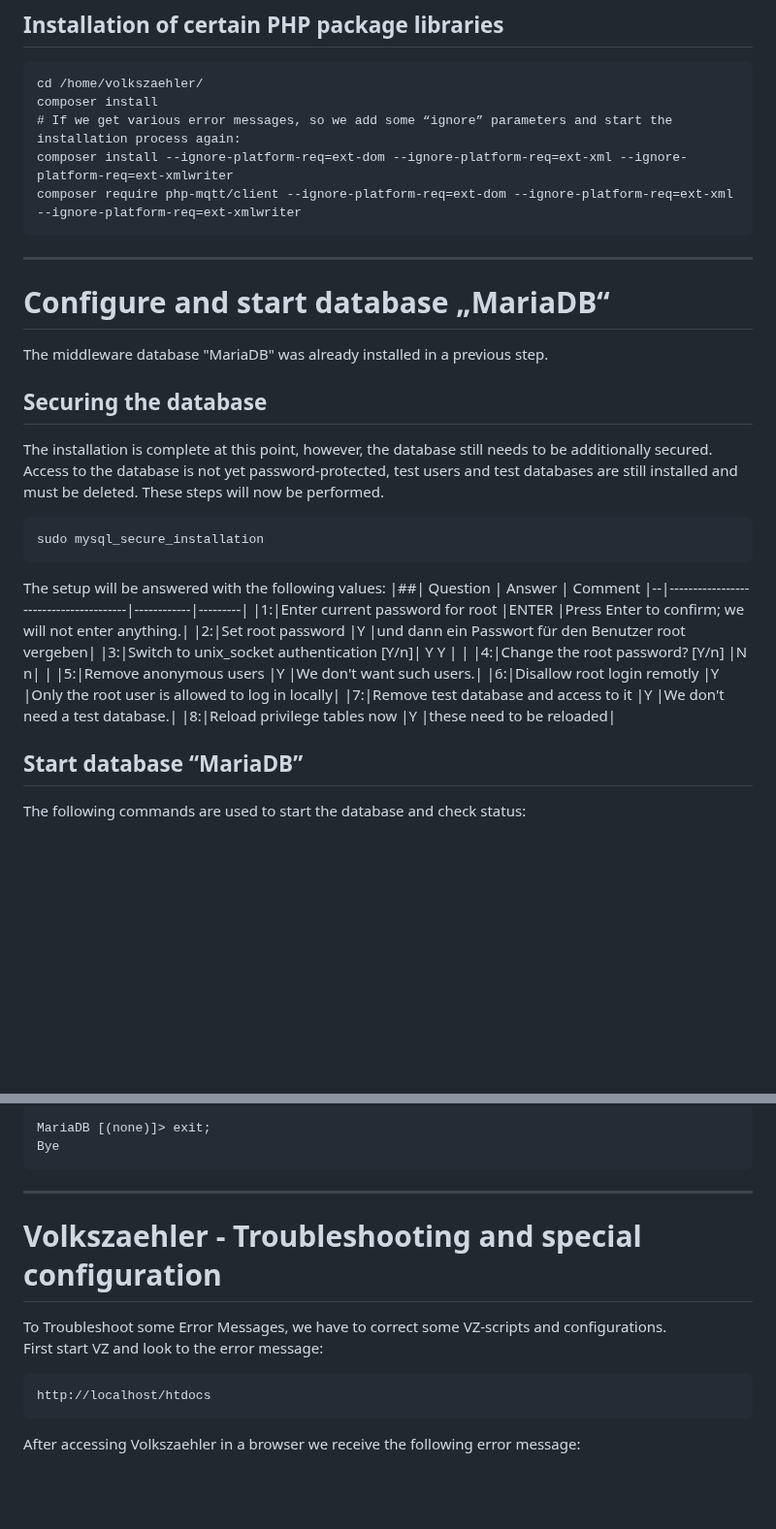
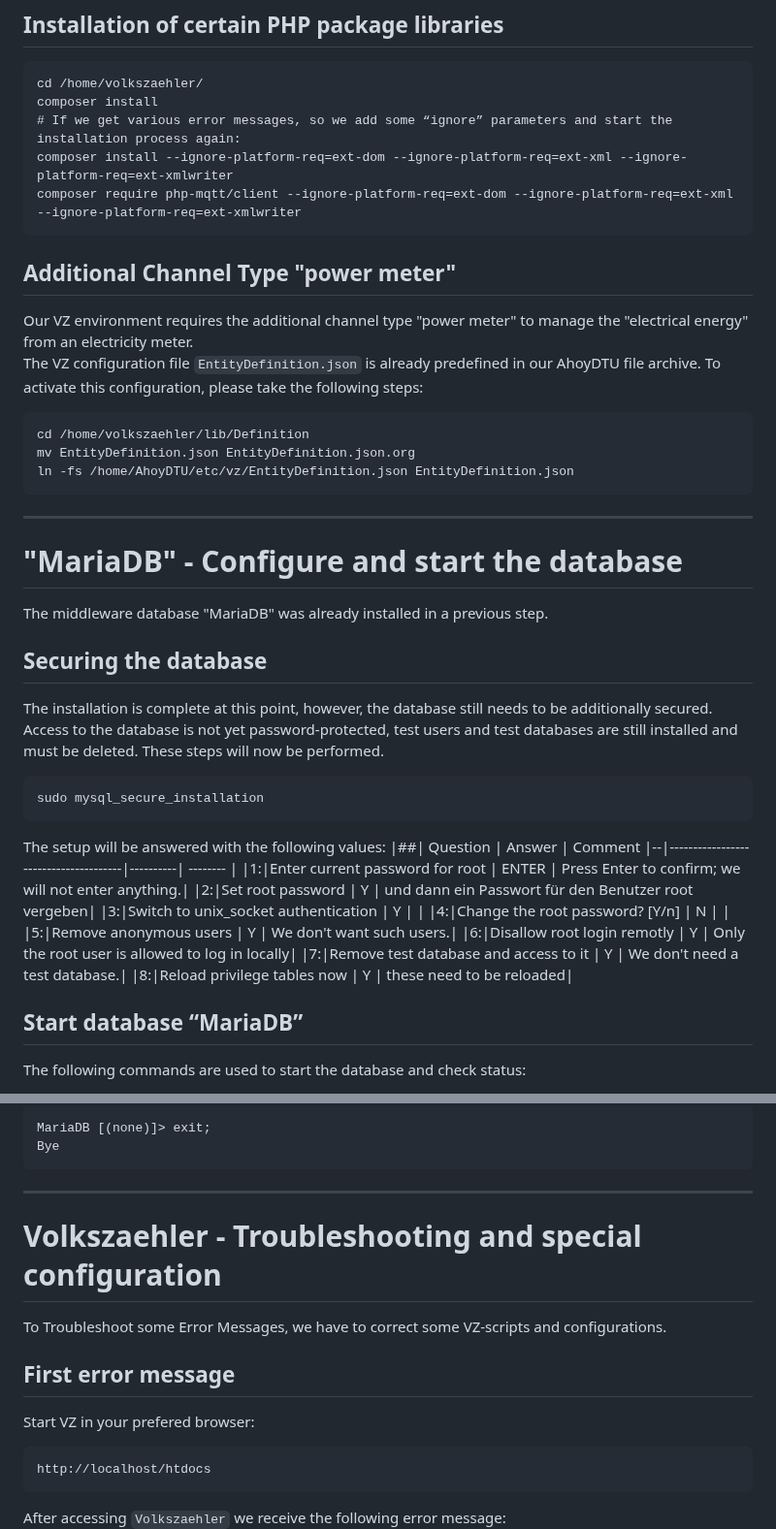
Before and after one commit to PaeserBastelstube/AhoyDTU4RPi, a Markdown page: doc/Installation_Instruction_Volkszaehler.md, 2 parts joined by grey strips. Shown at 97% size. Rendered like a GitHub page; blank space fills up the shorter version.

````diff
--- a/doc/Installation_Instruction_Volkszaehler.md
+++ b/doc/Installation_Instruction_Volkszaehler.md
@@ -39,8 +43,18 @@ composer install
 composer install --ignore-platform-req=ext-dom --ignore-platform-req=ext-xml --ignore-platform-req=ext-xmlwriter
 composer require php-mqtt/client --ignore-platform-req=ext-dom --ignore-platform-req=ext-xml --ignore-platform-req=ext-xmlwriter
 ```
+## Additional Channel Type "power meter"
+Our VZ environment requires the additional channel type "power meter" to manage the "electrical energy" from an electricity meter.
+The VZ configuration file `EntityDefinition.json` is already predefined in our AhoyDTU file archive.
+To activate this configuration, please take the following steps:
+```code
+cd /home/volkszaehler/lib/Definition
+mv EntityDefinition.json EntityDefinition.json.org
+ln -fs /home/AhoyDTU/etc/vz/EntityDefinition.json EntityDefinition.json
+```
+
 ---
-#	Configure and start database „MariaDB“
+# "MariaDB" - Configure and start the database
 The middleware database "MariaDB" was already installed in a previous step.
 
 ## Securing the database
@@ -51,16 +65,16 @@ These steps will now be performed.
 sudo mysql_secure_installation
 ```
 The setup will be answered with the following values:
-|##| Question                              | Answer     | Comment
-|--|---------------------------------------|------------|---------|
-|1:|Enter current password for root        |ENTER       |Press Enter to confirm; we will not enter anything.|
-|2:|Set root password	                   |Y           |und dann ein Passwort für den Benutzer root vergeben|
-|3:|Switch to unix_socket authentication [Y/n]|	Y	Y   | |
-|4:|Change the root password? [Y/n]        |N	n| |
-|5:|Remove anonymous users                 |Y           |We don't want such users.|
-|6:|Disallow root login remotly            |Y           |Only the root user is allowed to log in locally|
-|7:|Remove test database and access to it  |Y           |We don't need a test database.|
-|8:|Reload privilege tables now            |Y           |these need to be reloaded|
+|##| Question                             | Answer   | Comment
+|--|--------------------------------------|----------| -------- |
+|1:|Enter current password for root       | ENTER    | Press Enter to confirm; we will not enter anything.|
+|2:|Set root password	                    | Y        | und dann ein Passwort für den Benutzer root vergeben|
+|3:|Switch to unix_socket authentication  |	Y	       | |
+|4:|Change the root password? [Y/n]       | N        | |
+|5:|Remove anonymous users                | Y        | We don't want such users.|
+|6:|Disallow root login remotly           | Y        | Only the root user is allowed to log in locally|
+|7:|Remove test database and access to it | Y        | We don't need a test database.|
+|8:|Reload privilege tables now           | Y        | these need to be reloaded|
 
 ## Start database “MariaDB”
 The following commands are used to start the database and check status:
@@ -90,13 +104,16 @@ MariaDB [(none)]> exit;
 Bye
 ```
 ---
+
 # Volkszaehler - Troubleshooting and special configuration
 To Troubleshoot some Error Messages, we have to correct some VZ-scripts and configurations.
-First start VZ and look to the error message:
+
+## First error message
+Start VZ in your prefered browser:
 ```code
 http://localhost/htdocs
 ```
-After accessing Volkszaehler in a browser we receive the following error message:
+After accessing `Volkszaehler` we receive the following error message:
 ![VZ network-error](pictures/VZ_network-error.png)
 
 To resolve this error message, several steps are required. First, let's look at the error message itself.
````
Also changed, not shown: other parts of doc/Installation_Instruction_Volkszaehler.md (+12 -7 lines).
